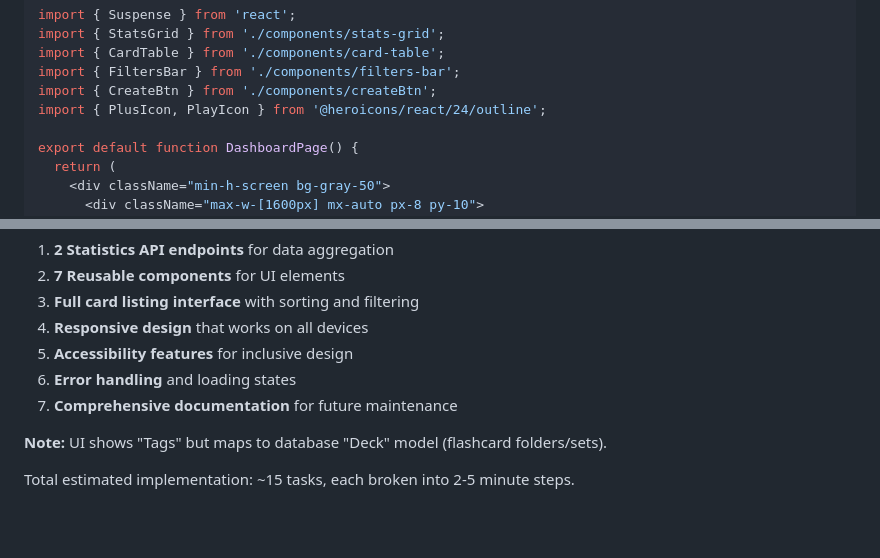
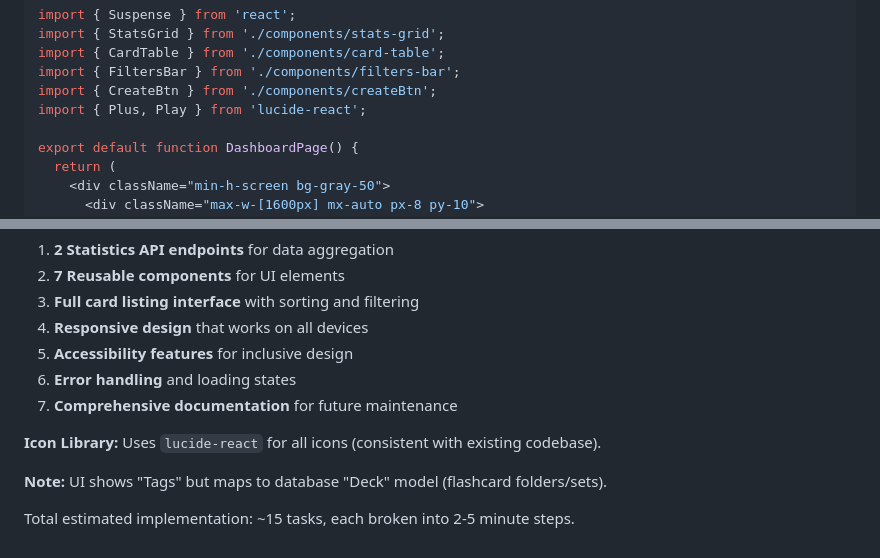
Before and after one commit to bestyxie/ebbinghaus-memory, a Markdown page: docs/plans/2025-01-20-dashboard-page.md, 2 parts joined by grey strips. Drawn GitHub-style; blank space fills up the shorter version.

```diff
--- a/docs/plans/2025-01-20-dashboard-page.md
+++ b/docs/plans/2025-01-20-dashboard-page.md
@@ -988,7 +964,7 @@ import { StatsGrid } from './components/stats-grid';
 import { CardTable } from './components/card-table';
 import { FiltersBar } from './components/filters-bar';
 import { CreateBtn } from './components/createBtn';
-import { PlusIcon, PlayIcon } from '@heroicons/react/24/outline';
+import { Plus, Play } from 'lucide-react';
 
 export default function DashboardPage() {
   return (
@@ -1454,6 +1430,8 @@ This plan implements a complete dashboard page with:
 6. **Error handling** and loading states
 7. **Comprehensive documentation** for future maintenance
 
+**Icon Library:** Uses `lucide-react` for all icons (consistent with existing codebase).
+
 **Note:** UI shows "Tags" but maps to database "Deck" model (flashcard folders/sets).
 
 Total estimated implementation: ~15 tasks, each broken into 2-5 minute steps.
```
Also changed, not shown: other parts of docs/plans/2025-01-20-dashboard-page.md (+14 -38 lines).
